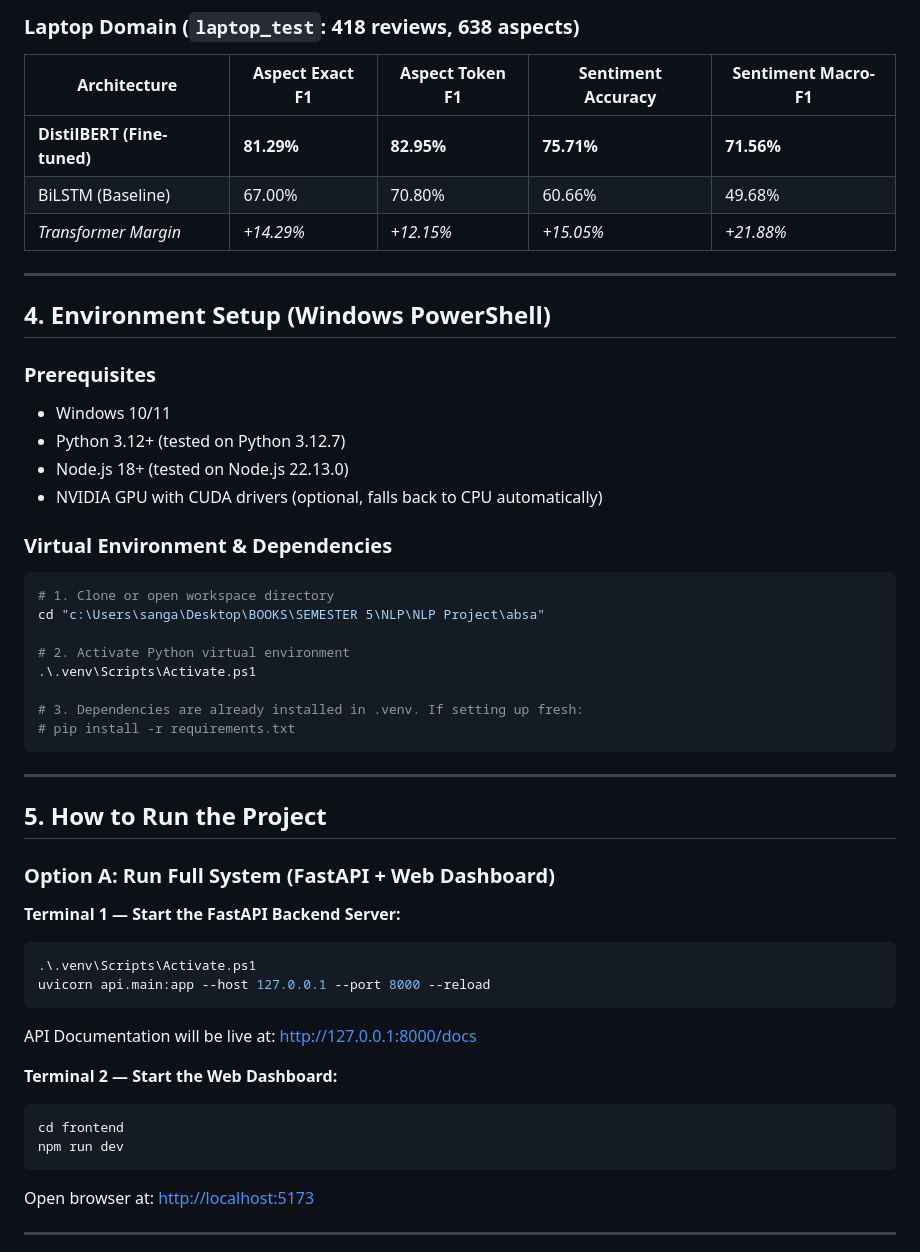
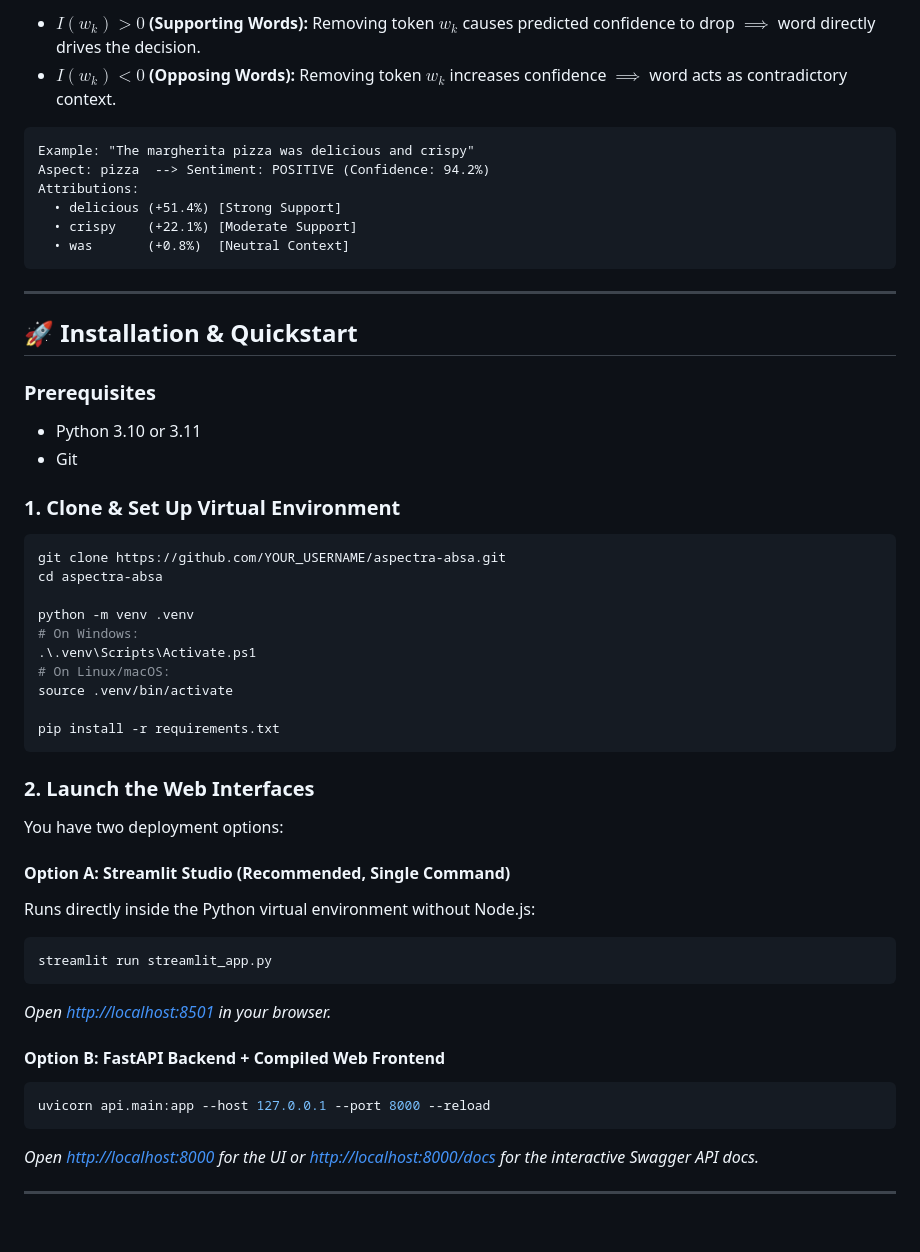
Before and after one commit to Cosmic-Sangam/aspectra-absa-nlp-capstone, a Markdown page: README.md, the part around one of its changes. Drawn GitHub-style; blank space fills up the shorter version.

````diff
--- a/README.md
+++ b/README.md
@@ -53,52 +110,54 @@ All numbers are **real outputs** measured on unseen test sets (`results/metrics/
 
-### Laptop Domain (`laptop_test`: 418 reviews, 638 aspects)
-| Architecture | Aspect Exact F1 | Aspect Token F1 | Sentiment Accuracy | Sentiment Macro-F1 |
-|---|---|---|---|---|
-| **DistilBERT (Fine-tuned)** | **81.29%** | **82.95%** | **75.71%** | **71.56%** |
-| BiLSTM (Baseline) | 67.00% | 70.80% | 60.66% | 49.68% |
-| *Transformer Margin* | *+14.29%* | *+12.15%* | *+15.05%* | *+21.88%* |
+- **$I(w_k) > 0$ (Supporting Words):** Removing token $w_k$ causes predicted confidence to drop $\implies$ word directly drives the decision.
+- **$I(w_k) < 0$ (Opposing Words):** Removing token $w_k$ increases confidence $\implies$ word acts as contradictory context.
 
----
-
-## 4. Environment Setup (Windows PowerShell)
-
-### Prerequisites
-- Windows 10/11
-- Python 3.12+ (tested on Python 3.12.7)
-- Node.js 18+ (tested on Node.js 22.13.0)
-- NVIDIA GPU with CUDA drivers (optional, falls back to CPU automatically)
-
-### Virtual Environment & Dependencies
-```powershell
-# 1. Clone or open workspace directory
-cd "c:\Users\sanga\Desktop\BOOKS\SEMESTER 5\NLP\NLP Project\absa"
-
-# 2. Activate Python virtual environment
-.\.venv\Scripts\Activate.ps1
-
-# 3. Dependencies are already installed in .venv. If setting up fresh:
-# pip install -r requirements.txt
+```
+Example: "The margherita pizza was delicious and crispy"
+Aspect: pizza  --> Sentiment: POSITIVE (Confidence: 94.2%)
+Attributions:
+  • delicious (+51.4%) [Strong Support]
+  • crispy    (+22.1%) [Moderate Support]
+  • was       (+0.8%)  [Neutral Context]
 ```
 
 ---
 
-## 5. How to Run the Project
+## 🚀 Installation & Quickstart
 
-### Option A: Run Full System (FastAPI + Web Dashboard)
+### Prerequisites
+- Python 3.10 or 3.11
+- Git
 
-**Terminal 1 — Start the FastAPI Backend Server:**
-```powershell
+### 1. Clone & Set Up Virtual Environment
+```bash
+git clone https://github.com/YOUR_USERNAME/aspectra-absa.git
+cd aspectra-absa
+
+python -m venv .venv
+# On Windows:
 .\.venv\Scripts\Activate.ps1
+# On Linux/macOS:
+source .venv/bin/activate
+
+pip install -r requirements.txt
+```
+
+### 2. Launch the Web Interfaces
+
+You have two deployment options:
+
+#### Option A: Streamlit Studio (Recommended, Single Command)
+Runs directly inside the Python virtual environment without Node.js:
+```bash
+streamlit run streamlit_app.py
+```
+*Open [http://localhost:8501](http://localhost:8501) in your browser.*
+
+#### Option B: FastAPI Backend + Compiled Web Frontend
+```bash
 uvicorn api.main:app --host 127.0.0.1 --port 8000 --reload
 ```
-API Documentation will be live at: [http://127.0.0.1:8000/docs](http://127.0.0.1:8000/docs)
-
-**Terminal 2 — Start the Web Dashboard:**
-```powershell
-cd frontend
-npm run dev
-```
-Open browser at: [http://localhost:5173](http://localhost:5173)
+*Open [http://localhost:8000](http://localhost:8000) for the UI or [http://localhost:8000/docs](http://localhost:8000/docs) for the interactive Swagger API docs.*
 
 ---
 
````
Also changed, not shown: other parts of README.md (+145 -194 lines), PROJECT_REPORT.md (added, +260 -0 lines), assets/screenshots/1.jpg (added), assets/screenshots/2.jpg (added), assets/screenshots/3.jpg (added), assets/screenshots/4.jpg (added), 10 other files.
